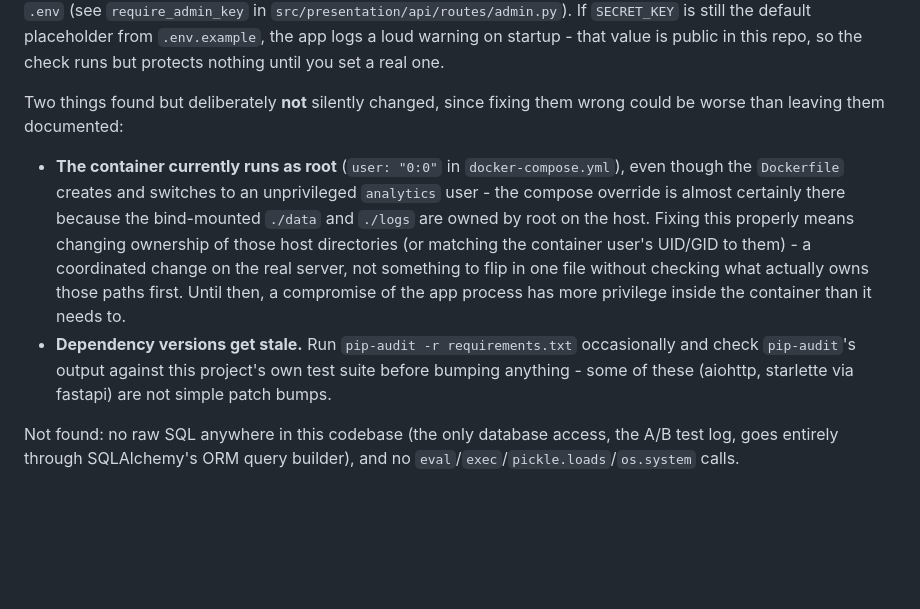
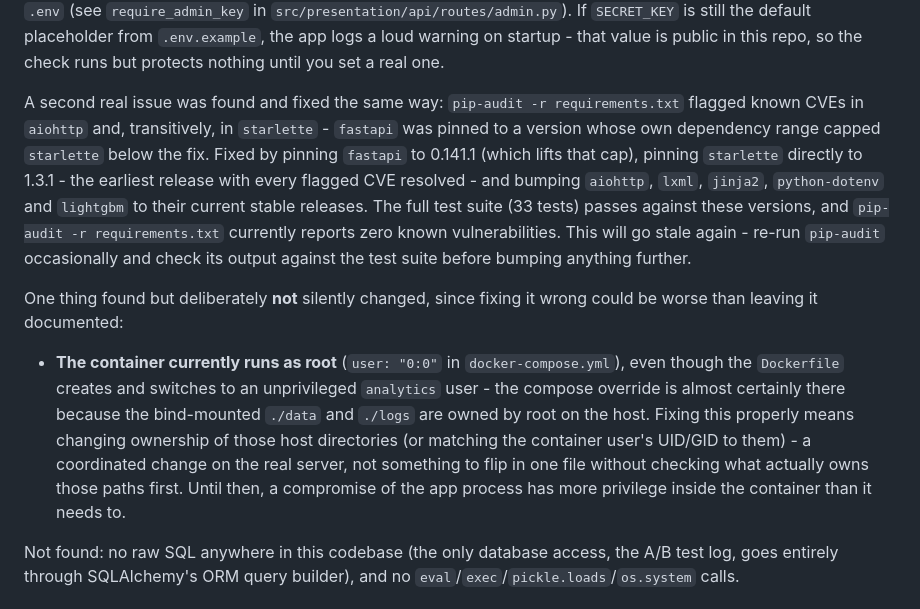
Before and after one commit to Anton-Sergeev-EA/Currency-Analytics-from-Sergeev-Anton, a Markdown page: README.md, the part around the change. Drawn GitHub-style; blank space fills up the shorter version.

```diff
--- a/README.md
+++ b/README.md
@@ -347,8 +347,21 @@ abusable by anyone who read this README. They now require a
 app logs a loud warning on startup - that value is public in this repo,
 so the check runs but protects nothing until you set a real one.
 
-Two things found but deliberately **not** silently changed, since fixing
-them wrong could be worse than leaving them documented:
+A second real issue was found and fixed the same way: `pip-audit -r
+requirements.txt` flagged known CVEs in `aiohttp` and, transitively, in
+`starlette` - `fastapi` was pinned to a version whose own dependency
+range capped `starlette` below the fix. Fixed by pinning `fastapi` to
+0.141.1 (which lifts that cap), pinning `starlette` directly to 1.3.1 -
+the earliest release with every flagged CVE resolved - and bumping
+`aiohttp`, `lxml`, `jinja2`, `python-dotenv` and `lightgbm` to their
+current stable releases. The full test suite (33 tests) passes against
+these versions, and `pip-audit -r requirements.txt` currently reports
+zero known vulnerabilities. This will go stale again - re-run
+`pip-audit` occasionally and check its output against the test suite
+before bumping anything further.
+
+One thing found but deliberately **not** silently changed, since fixing
+it wrong could be worse than leaving it documented:
 
 - **The container currently runs as root** (`user: "0:0"` in
   `docker-compose.yml`), even though the `Dockerfile` creates and
@@ -360,10 +373,6 @@ them wrong could be worse than leaving them documented:
   server, not something to flip in one file without checking what
   actually owns those paths first. Until then, a compromise of the app
   process has more privilege inside the container than it needs to.
-- **Dependency versions get stale.** Run `pip-audit -r requirements.txt`
-  occasionally and check `pip-audit`'s output against this project's own
-  test suite before bumping anything - some of these (aiohttp, starlette
-  via fastapi) are not simple patch bumps.
 
 Not found: no raw SQL anywhere in this codebase (the only database
 access, the A/B test log, goes entirely through SQLAlchemy's ORM query
```
Also changed, not shown: README.ru.md (+14 -5 lines).
